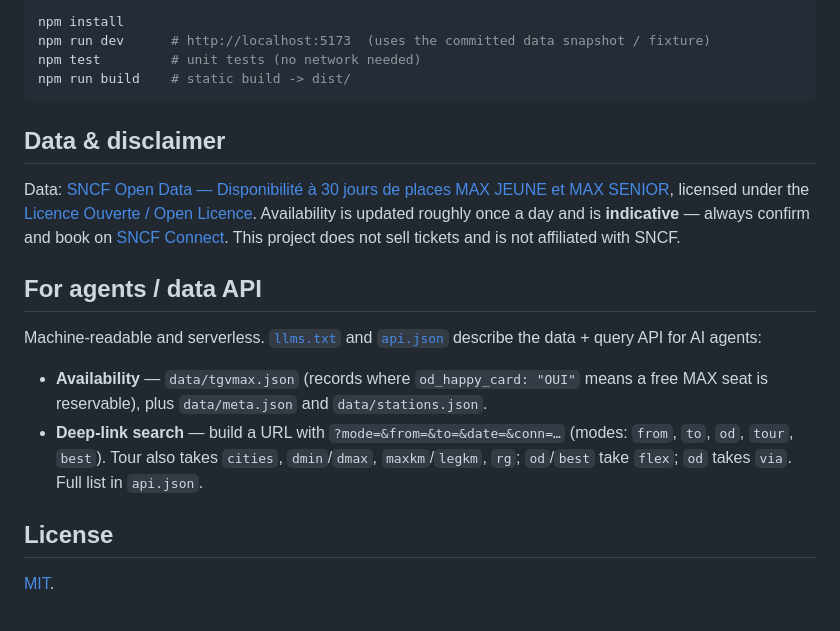
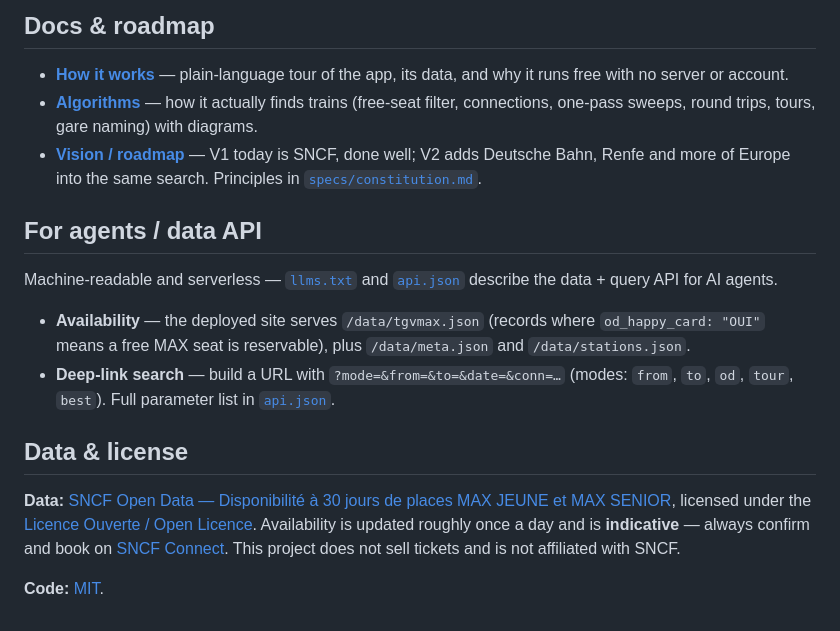
Before and after one commit to davd-gzl/MAX-Finder, a Markdown page: README.md, the part around one of its changes. Drawn GitHub-style.

````diff
--- a/README.md
+++ b/README.md
@@ -78,30 +86,19 @@ specs/       constitution.md (guiding principles)
 
-```bash
-npm install
-npm run dev      # http://localhost:5173  (uses the committed data snapshot / fixture)
-npm test         # unit tests (no network needed)
-npm run build    # static build -> dist/
-```
+## Docs & roadmap
 
-## Data & disclaimer
-
-Data: [SNCF Open Data — Disponibilité à 30 jours de places MAX JEUNE et MAX SENIOR](https://ressources.data.sncf.com/explore/dataset/tgvmax/information/),
-licensed under the [Licence Ouverte / Open Licence](https://www.etalab.gouv.fr/licence-ouverte-open-licence).
-Availability is updated roughly once a day and is **indicative** — always confirm and book on
-[SNCF Connect](https://www.sncf-connect.com/). This project does not sell tickets and is not
-affiliated with SNCF.
+- **[How it works](docs/how-it-works.md)** — plain-language tour of the app, its data, and why it runs free with no server or account.
+- **[Algorithms](docs/algorithms.md)** — how it actually finds trains (free-seat filter, connections, one-pass sweeps, round trips, tours, gare naming) with diagrams.
+- **[Vision / roadmap](VISION.md)** — V1 today is SNCF, done well; V2 adds Deutsche Bahn, Renfe and more of Europe into the same search. Principles in [`specs/constitution.md`](./specs/constitution.md).
 
 ## For agents / data API
 
-Machine-readable and serverless. [`llms.txt`](public/llms.txt) and
-[`api.json`](public/api.json) describe the data + query API for AI agents:
+Machine-readable and serverless — [`llms.txt`](public/llms.txt) and [`api.json`](public/api.json) describe the data + query API for AI agents.
 
-- **Availability** — `data/tgvmax.json` (records where `od_happy_card: "OUI"` means a
-  free MAX seat is reservable), plus `data/meta.json` and `data/stations.json`.
-- **Deep-link search** — build a URL with `?mode=&from=&to=&date=&conn=…`
-  (modes: `from`, `to`, `od`, `tour`, `best`). Tour also takes `cities`, `dmin`/`dmax`,
-  `maxkm`/`legkm`, `rg`; `od`/`best` take `flex`; `od` takes `via`. Full list in `api.json`.
+- **Availability** — the deployed site serves `/data/tgvmax.json` (records where `od_happy_card: "OUI"` means a free MAX seat is reservable), plus `/data/meta.json` and `/data/stations.json`.
+- **Deep-link search** — build a URL with `?mode=&from=&to=&date=&conn=…` (modes: `from`, `to`, `od`, `tour`, `best`). Full parameter list in [`api.json`](public/api.json).
 
-## License
+## Data & license
 
-[MIT](./LICENSE).
+**Data:** [SNCF Open Data — Disponibilité à 30 jours de places MAX JEUNE et MAX SENIOR](https://ressources.data.sncf.com/explore/dataset/tgvmax/information/), licensed under the [Licence Ouverte / Open Licence](https://www.etalab.gouv.fr/licence-ouverte-open-licence). Availability is updated roughly once a day and is **indicative** — always confirm and book on [SNCF Connect](https://www.sncf-connect.com/). This project does not sell tickets and is not affiliated with SNCF.
+
+**Code:** [MIT](./LICENSE).
````
Also changed, not shown: other parts of README.md (+60 -52 lines).
